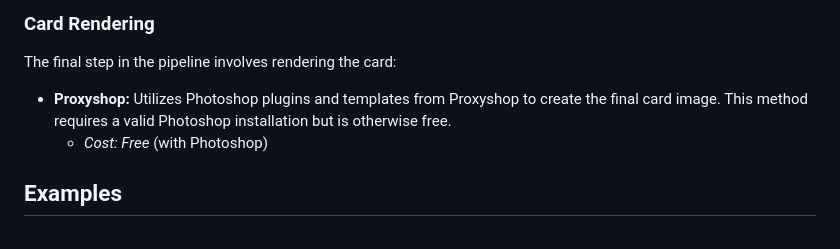
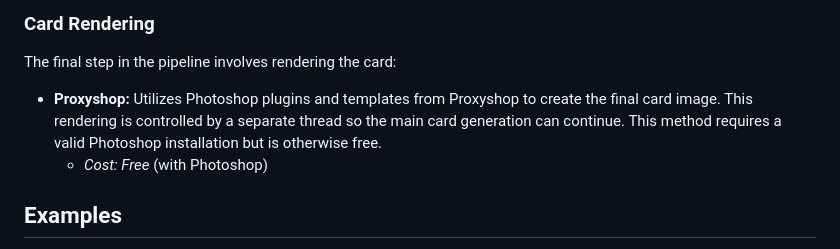
Before and after one commit to FblthpFoundries/FblthpFoundries, a Markdown page: README.md, the part around the change. Rendered like a GitHub page.

```diff
--- a/README.md
+++ b/README.md
@@ -38,7 +38,7 @@ We support two methods for generating card art:
 
 The final step in the pipeline involves rendering the card:
 
-- **Proxyshop:** Utilizes Photoshop plugins and templates from Proxyshop to create the final card image. This method requires a valid Photoshop installation but is otherwise free.
+- **Proxyshop:** Utilizes Photoshop plugins and templates from Proxyshop to create the final card image. This rendering is controlled by a separate thread so the main card generation can continue. This method requires a valid Photoshop installation but is otherwise free.
   - *Cost: Free* (with Photoshop)
 
 ## Examples
```
